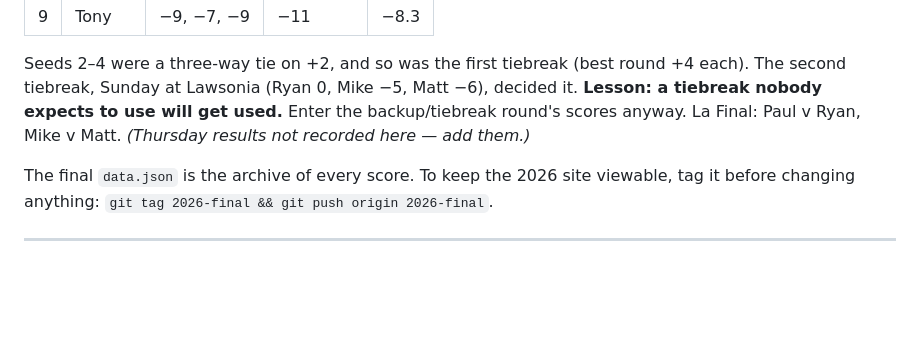
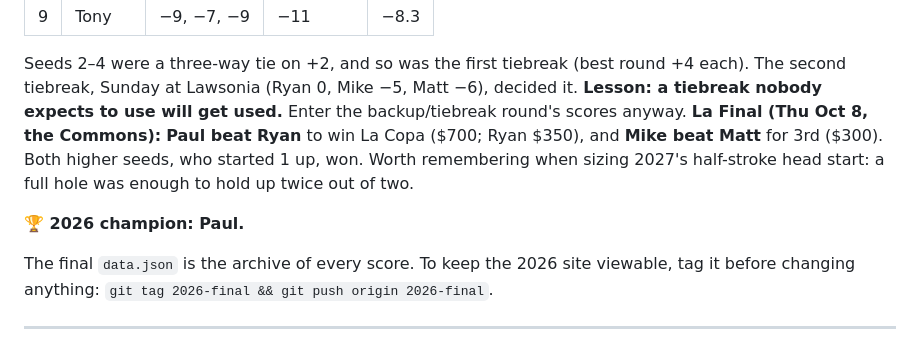
Before and after one commit to dvarano/sandvalleyvatoz, a Markdown page: NEXT_YEAR.md, the part around the change. Rendered like a GitHub page; blank space fills up the shorter version.

Commit message:
Record La Final results: Paul champion over Ryan, Mike over Matt for 3rd
Co-Authored-By: Claude Opus 5.5 <noreply@anthropic.com>
Claude-Session: https://claude.ai/code/session_01AVQNhmWS8ypGBjhkSWmvot

```diff
--- a/NEXT_YEAR.md
+++ b/NEXT_YEAR.md
@@ -25,7 +25,11 @@ Quota game, first 4 Sand Valley rounds counted, worst dropped, other 3 averaged.
 Seeds 2–4 were a three-way tie on +2, and so was the first tiebreak (best round +4 each). The
 second tiebreak, Sunday at Lawsonia (Ryan 0, Mike −5, Matt −6), decided it. **Lesson: a tiebreak
 nobody expects to use will get used.** Enter the backup/tiebreak round's scores anyway.
-La Final: Paul v Ryan, Mike v Matt. *(Thursday results not recorded here — add them.)*
+**La Final (Thu Oct 8, the Commons):** **Paul beat Ryan** to win La Copa ($700; Ryan $350), and
+**Mike beat Matt** for 3rd ($300). Both higher seeds, who started 1 up, won. Worth remembering
+when sizing 2027's half-stroke head start: a full hole was enough to hold up twice out of two.
+
+**🏆 2026 champion: Paul.**
 
 The final `data.json` is the archive of every score. To keep the 2026 site viewable, tag it before
 changing anything: `git tag 2026-final && git push origin 2026-final`.
```
Also changed, not shown: CLAUDE.md (+1 -1 lines).
